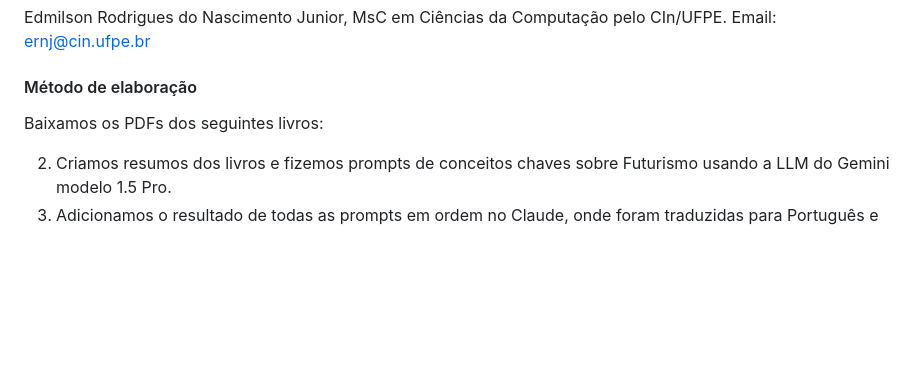
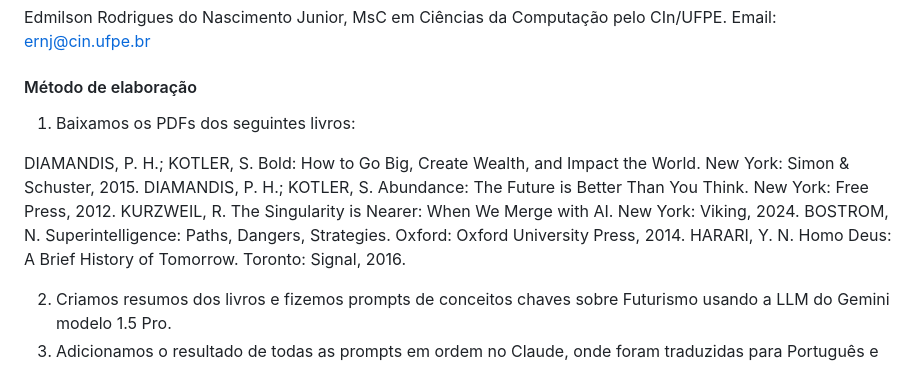
Before and after one commit to edrodrigues/futurismo-tropical, a Markdown page: README.md, the part around the change. Drawn GitHub-style; blank space fills up the shorter version.

```diff
--- a/README.md
+++ b/README.md
@@ -10,7 +10,13 @@ Edmilson Rodrigues do Nascimento Junior, MsC em Ciências da Computação pelo C
 
 #### Método de elaboração
 
-Baixamos os PDFs dos seguintes livros:
+1) Baixamos os PDFs dos seguintes livros:
+
+DIAMANDIS, P. H.; KOTLER, S. Bold: How to Go Big, Create Wealth, and Impact the World. New York: Simon & Schuster, 2015.
+DIAMANDIS, P. H.; KOTLER, S. Abundance: The Future is Better Than You Think. New York: Free Press, 2012.
+KURZWEIL, R. The Singularity is Nearer: When We Merge with AI. New York: Viking, 2024.
+BOSTROM, N. Superintelligence: Paths, Dangers, Strategies. Oxford: Oxford University Press, 2014.
+HARARI, Y. N. Homo Deus: A Brief History of Tomorrow. Toronto: Signal, 2016.
 
 2) Criamos resumos dos livros e fizemos prompts de conceitos chaves sobre Futurismo usando a LLM do Gemini modelo 1.5 Pro.
 3) Adicionamos o resultado de todas as prompts em ordem no Claude, onde foram traduzidas para Português e foi criado o artefato do website que você acessa agora.
```
